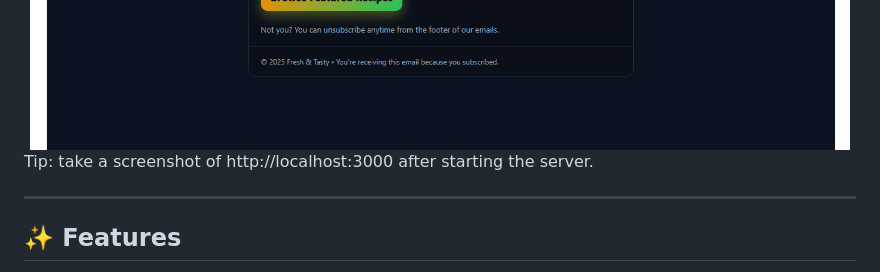
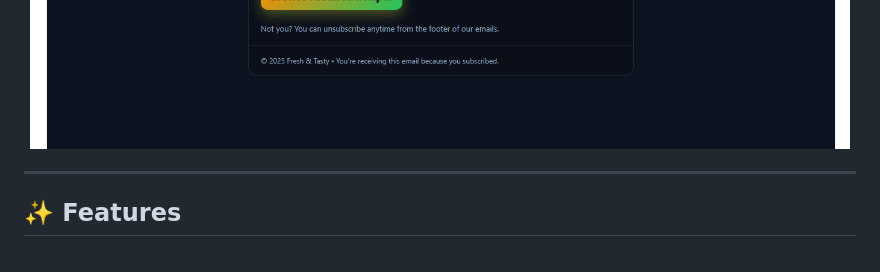
Before and after one commit to MdSaifAli063/Newsletter-Subscription, a Markdown page: README.md, the part around the change. Drawn GitHub-style.

```diff
--- a/README.md
+++ b/README.md
@@ -18,8 +18,6 @@ Modern, responsive subscription landing page with an orange/green theme, served
   <br>
   <img src="https://github.com/MdSaifAli063/Newsletter-Subscription/blob/f7d895a4d89f809a7eea6c17fb31a7f18bae8178/Screenshot%202025-09-18%20013323.png" alt="Desktop preview" width="820" style="border-radius:12px; margin:8px;" />
 </div>
-
-Tip: take a screenshot of http://localhost:3000 after starting the server.
 
 ---
 
```
